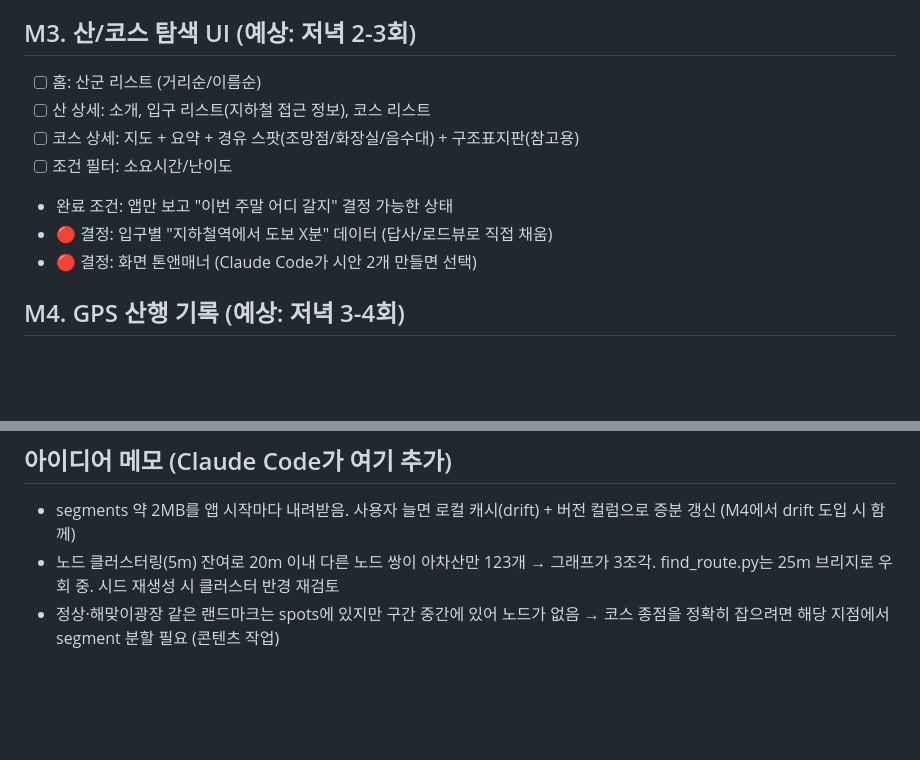
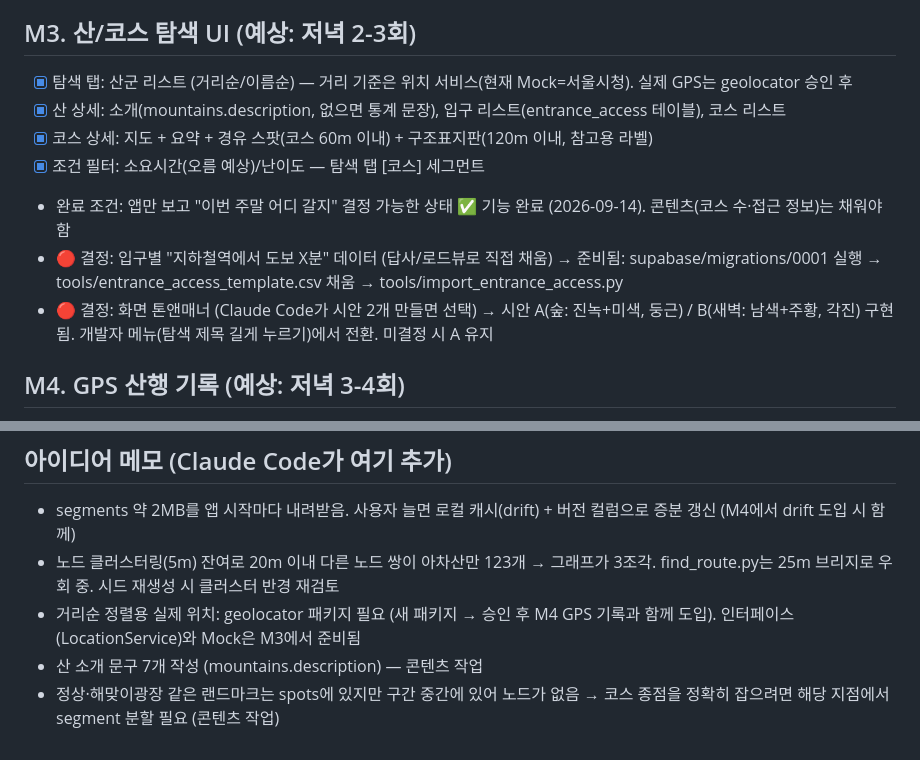
Before and after one commit to JakeSeo/sannote, a Markdown page: BACKLOG.md, 2 parts joined by grey strips. GitHub-like rendering; blank space fills up the shorter version.

Commit message:
BACKLOG M3 완료 체크, CLAUDE.md에 운영자 도구·디버그 진입 규칙 추가
Co-Authored-By: Claude Fable 5.1 <noreply@anthropic.com>

```diff
--- a/BACKLOG.md
+++ b/BACKLOG.md
@@ -33,13 +33,15 @@
         (아차산 종주 4.6 초급 · 청계산 매봉급 8.6 중급 · 백운대급 12.8 상급). 코드: course_stats.dart, tools/insert_course.py
 
 ## M3. 산/코스 탐색 UI (예상: 저녁 2-3회)
-- [ ] 홈: 산군 리스트 (거리순/이름순)
-- [ ] 산 상세: 소개, 입구 리스트(지하철 접근 정보), 코스 리스트
-- [ ] 코스 상세: 지도 + 요약 + 경유 스팟(조망점/화장실/음수대) + 구조표지판(참고용)
-- [ ] 조건 필터: 소요시간/난이도
-- 완료 조건: 앱만 보고 "이번 주말 어디 갈지" 결정 가능한 상태
+- [x] 탐색 탭: 산군 리스트 (거리순/이름순) — 거리 기준은 위치 서비스(현재 Mock=서울시청). 실제 GPS는 geolocator 승인 후
+- [x] 산 상세: 소개(mountains.description, 없으면 통계 문장), 입구 리스트(entrance_access 테이블), 코스 리스트
+- [x] 코스 상세: 지도 + 요약 + 경유 스팟(코스 60m 이내) + 구조표지판(120m 이내, 참고용 라벨)
+- [x] 조건 필터: 소요시간(오름 예상)/난이도 — 탐색 탭 [코스] 세그먼트
+- 완료 조건: 앱만 보고 "이번 주말 어디 갈지" 결정 가능한 상태 ✅ 기능 완료 (2026-09-14). 콘텐츠(코스 수·접근 정보)는 채워야 함
 - 🔴 결정: 입구별 "지하철역에서 도보 X분" 데이터 (답사/로드뷰로 직접 채움)
+      → 준비됨: supabase/migrations/0001 실행 → tools/entrance_access_template.csv 채움 → tools/import_entrance_access.py
 - 🔴 결정: 화면 톤앤매너 (Claude Code가 시안 2개 만들면 선택)
+      → 시안 A(숲: 진녹+미색, 둥근) / B(새벽: 남색+주황, 각진) 구현됨. 개발자 메뉴(탐색 제목 길게 누르기)에서 전환. 미결정 시 A 유지
 
 ## M4. GPS 산행 기록 (예상: 저녁 3-4회)
 - [ ] 인증: Supabase **익명 로그인**으로 시작 (소셜 로그인은 v2 "계정 연동"으로)
@@ -93,4 +95,6 @@
 ## 아이디어 메모 (Claude Code가 여기 추가)
 - segments 약 2MB를 앱 시작마다 내려받음. 사용자 늘면 로컬 캐시(drift) + 버전 컬럼으로 증분 갱신 (M4에서 drift 도입 시 함께)
 - 노드 클러스터링(5m) 잔여로 20m 이내 다른 노드 쌍이 아차산만 123개 → 그래프가 3조각. find_route.py는 25m 브리지로 우회 중. 시드 재생성 시 클러스터 반경 재검토
+- 거리순 정렬용 실제 위치: geolocator 패키지 필요 (새 패키지 → 승인 후 M4 GPS 기록과 함께 도입). 인터페이스(LocationService)와 Mock은 M3에서 준비됨
+- 산 소개 문구 7개 작성 (mountains.description) — 콘텐츠 작업
 - 정상·해맞이광장 같은 랜드마크는 spots에 있지만 구간 중간에 있어 노드가 없음 → 코스 종점을 정확히 잡으려면 해당 지점에서 segment 분할 필요 (콘텐츠 작업)
```
Also changed, not shown: CLAUDE.md (+6 -0 lines).
